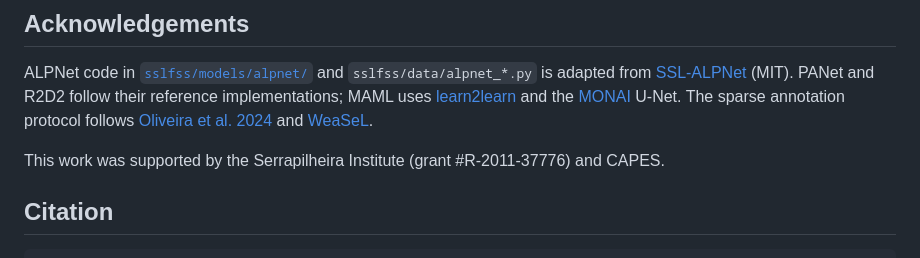
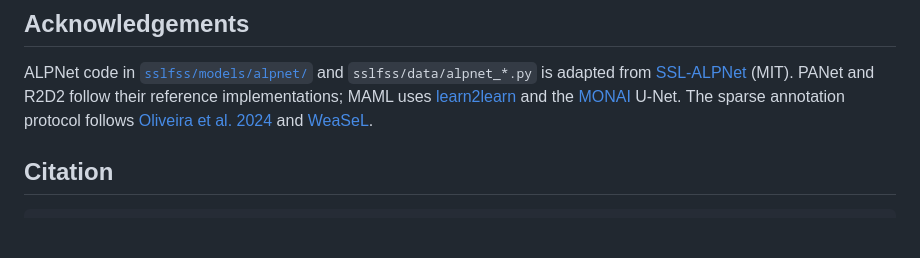
Before and after one commit to danilo1917/SIBGRAPI2026-ssl-sparse-fss, a Markdown page: README.md, the part around the change. GitHub-like rendering; blank space fills up the shorter version.

```diff
--- a/README.md
+++ b/README.md
@@ -167,7 +167,6 @@ PANet and R2D2 follow their reference implementations; MAML uses [learn2learn](h
 and the [MONAI](https://github.com/Project-MONAI/MONAI) U-Net. The sparse annotation protocol follows
 [Oliveira et al. 2024](https://github.com/hugo-oliveira/fsws_metalearning) and [WeaSeL](https://github.com/pedrohtg/weasel).
 
-This work was supported by the Serrapilheira Institute (grant #R-2011-37776) and CAPES.
 
 ## Citation
 
```
